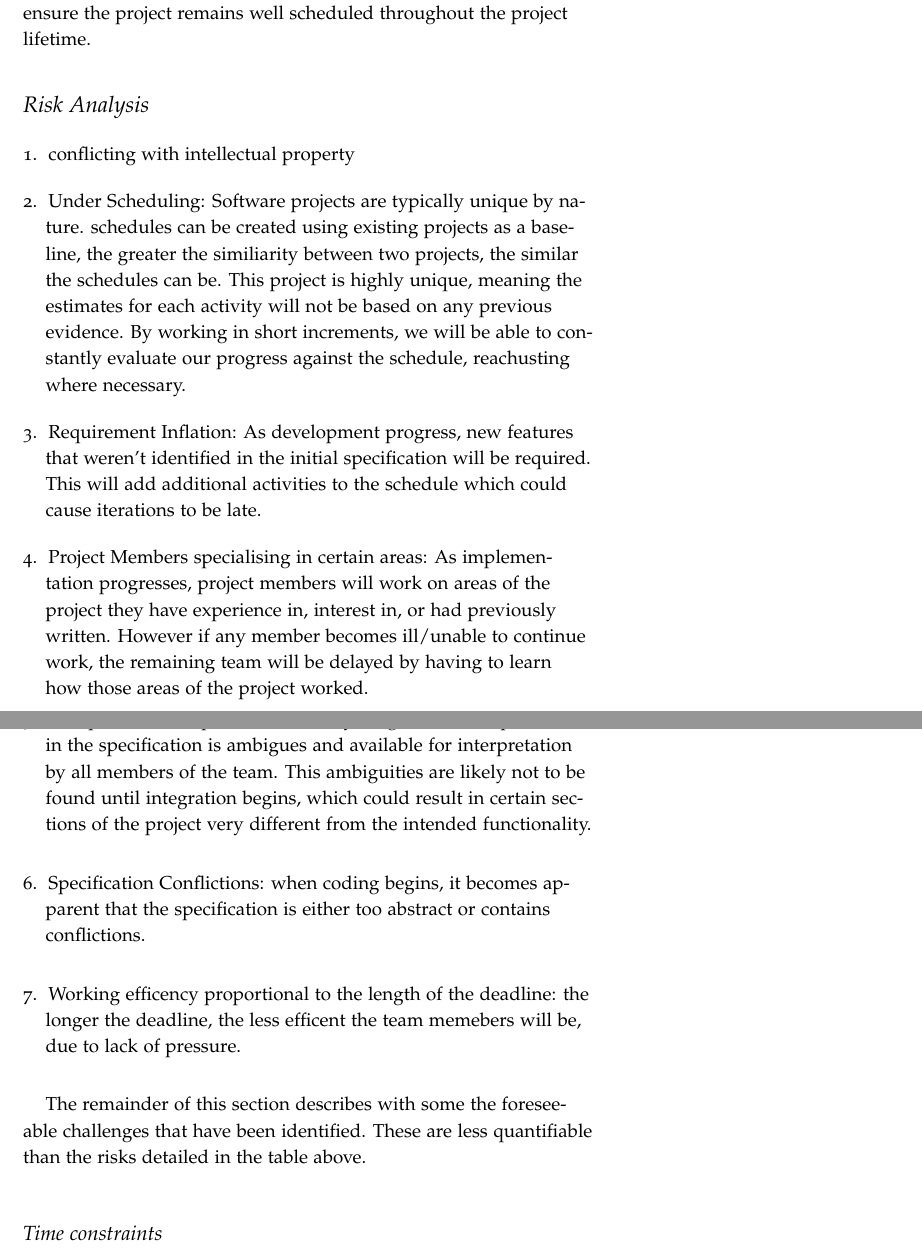
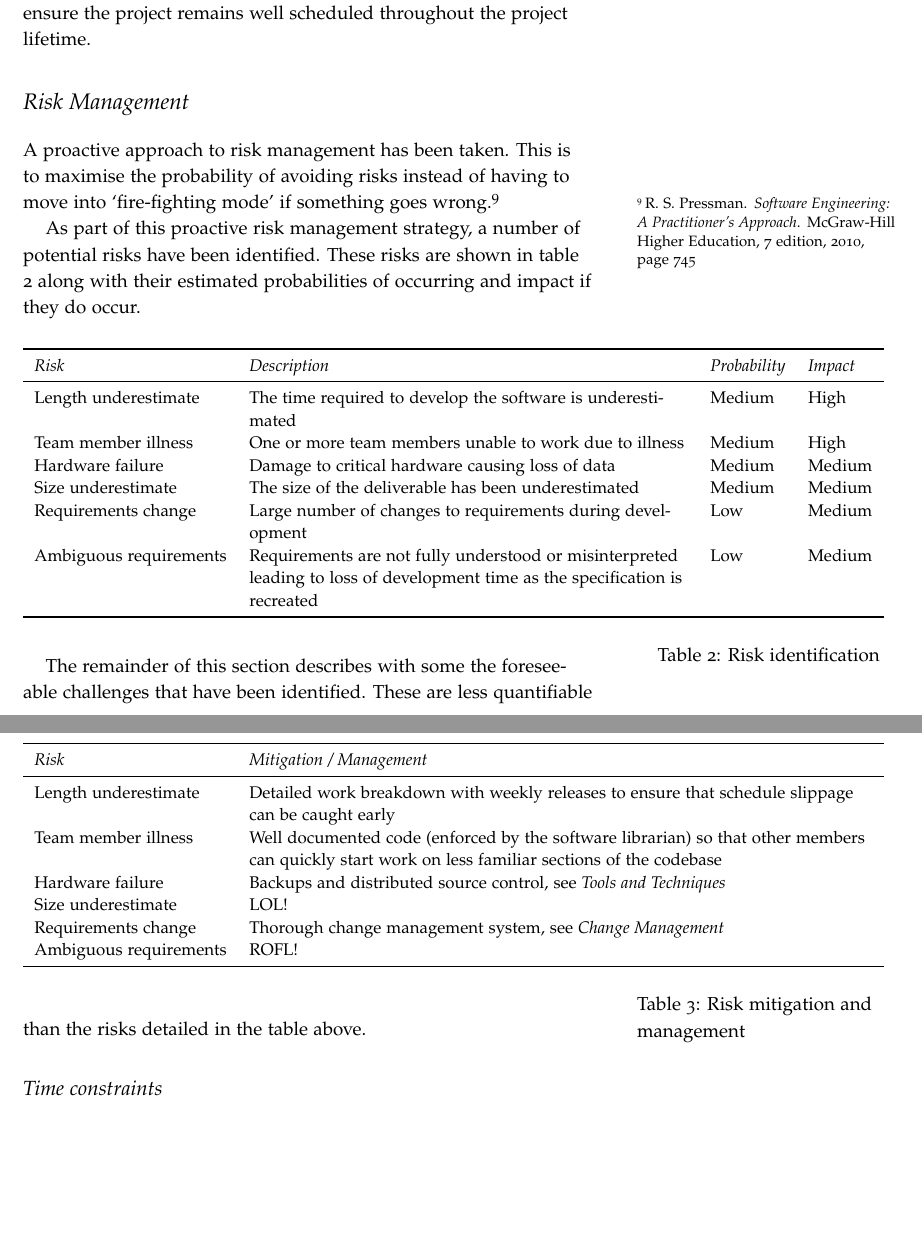
Before and after one commit to laithalissa/Serenity-report, a LaTeX thesis (Group Report/CS407 Group Report.tex, which reads Group Report/chapter/pid/risk.tex): two parts of pages 21 and 22 of 55, joined at a grey line, cut so that both start at the same text, the shorter picture padded with empty space. Compiled offline with pdfLaTeX.

Commit message:
Begin reformatting risk.tex
 * Merge Risk Analysis and Risk Management
 * Table-ize risks
 * Removed IP conflicts risk as it will be in Professional Issues

Todo:

 * Complete tables
 * Further prose describing tables and general risk management approach
 * Incorporate old text that has been removed

```diff
--- a/Group Report/chapter/pid/risk.tex
+++ b/Group Report/chapter/pid/risk.tex
@@ -1,41 +1,55 @@
-\section{Risk Analysis}
+\section{Risk Management}
 \label{section:risk}
 
-\begin{enumerate}
-\item
-conflicting with intellectual property
+A proactive approach to risk management has been taken. This is to maximise the probability
+of avoiding risks instead of having to move into `fire-fighting mode' if something goes
+wrong.\citepage{pressman2010}{page 745}
 
-\item
-Under Scheduling:
-Software projects are typically unique by nature.
-schedules can be created using existing projects as a baseline, the greater the similiarity between two projects, the similar the schedules can be.
-This project is highly unique, meaning the estimates for each activity will not be based on any previous evidence.
-By working in short increments, we will be able to constantly evaluate our progress against the schedule, reachusting where necessary.
+As part of this proactive risk management strategy, a number of potential risks
+have been identified. These risks are shown in table \ref{tab:risks} along with their
+estimated probabilities of occurring and impact if they do occur.
 
-\item
-Requirement Inflation:
-As development progress, new features that weren't identified in the initial specification will be required.
-This will add additional activities to the schedule which could cause iterations to be late.
+\begin{table*}
+	\small
+	\begin{tabular}{l p{\textwidth / 2} l l}
+		\toprule
+		\emph{Risk} & \emph{Description} & \emph{Probability} & \emph{Impact} \\
+		\midrule
+		Length underestimate & The time required to develop the software is underestimated & Medium & High \\
+		Team member illness & One or more team members unable to work due to illness & Medium & High \\
+		Hardware failure & Damage to critical hardware causing loss of data & Medium & Medium \\
+		Size underestimate & The size of the deliverable has been underestimated & Medium & Medium \\
+		Requirements change & Large number of changes to requirements during development & Low & Medium \\
+		Ambiguous requirements & Requirements are not fully understood or misinterpreted leading to
+			loss of development time as the specification is recreated & Low & Medium \\
+		\bottomrule
+	\end{tabular}
+	\vspace{1.5em}
+	\caption{Risk identification}
+	\label{tab:risks}
+\end{table*}
 
-\item
-Project Members specialising in certain areas:
-As implementation progresses, project members will work on areas of the project they have experience in, interest in, or had previously written.
-However if any member becomes ill/unable to continue work, the remaining team will be delayed by having to learn how those areas of the project worked.
-
-\item
-Interpretation of Specification:
-everything that is not specificed in the specification is ambigues and available for interpretation by all members of the team.
-This ambiguities are likely not to be found until integration begins, which could result in certain sections of the project very different from the intended functionality.
-
-\item
-Specification Conflictions:
-when coding begins, it becomes apparent that the specification is either too abstract or contains conflictions.
-
-\item
-Working efficency proportional to the length of the deadline:
-the longer the deadline, the less efficent the team memebers will be, due to lack of pressure.
-
-\end{enumerate}
+\begin{table*}
+	\small
+	\begin{tabular}{l p{37em}}
+		\toprule
+		\emph{Risk} & \emph{Mitigation / Management} \\
+		\midrule
+		Length underestimate & Detailed work breakdown with weekly releases to ensure that
+			schedule slippage can be caught early \\
+		Team member illness & Well documented code (enforced by the software librarian) so
+			that other members can quickly start work on less familiar sections of
+			the codebase \\
+		Hardware failure & Backups and distributed source control, see \emph{Tools and Techniques} \\
+		Size underestimate & LOL! \\
+		Requirements change & Thorough change management system, see \emph{Change Management} \\
+		Ambiguous requirements & ROFL! \\
+		\bottomrule
+	\end{tabular}
+	\vspace{1.5em}
+	\caption{Risk mitigation and management}
+	\label{tab:rmm}
+\end{table*}
 
 The remainder of this section describes with some the foreseeable challenges that have been
 identified. These are less quantifiable than the risks detailed in the table above.
```
Also changed, not shown: Group Report/references.bib (+7 -0 lines), Group Report/chapter/pid/risk.tex (4 more changed lines).
